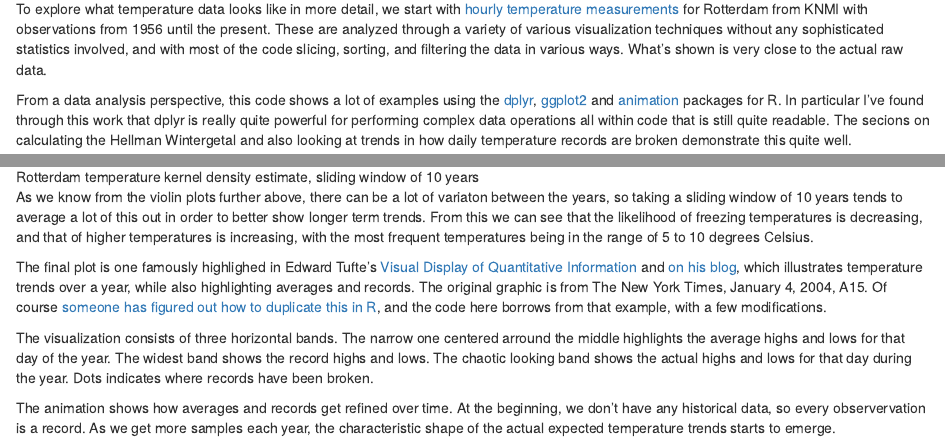
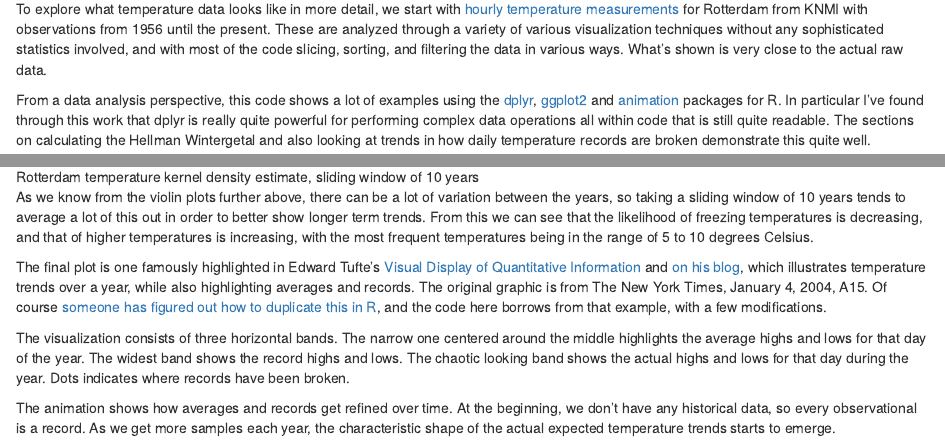
Before and after one commit to cbdavis/Visual-Exploration-of-Rotterdam-Temperature-Data, an R Markdown document (VisualExploration.Rmd): the page in a window 1100 px wide, from 940 px down, and a second part further down, joined at a grey line. Rendered offline with R 4.5, knitr and Pandoc, with nearby package versions; some code elsewhere in the file could not run offline.

Commit message:
fixing spelling

````diff
--- a/VisualExploration.Rmd
+++ b/VisualExploration.Rmd
@@ -21,7 +21,7 @@ I'm not sure that focusing on a temperature increase of 2, 3, or 4 degrees is th
 
 To explore what temperature data looks like in more detail, we start with [hourly temperature measurements](http://www.knmi.nl/nederland-nu/klimatologie/uurgegevens) for Rotterdam from KNMI with observations from 1956 until the present.  These are analyzed through a variety of various visualization techniques without any sophisticated statistics involved, and with most of the code slicing, sorting, and filtering the data in various ways.  What's shown is very close to the actual raw data.
 
-From a data analysis perspective, this code shows a lot of examples using the [dplyr](https://cran.rstudio.com/web/packages/dplyr/vignettes/introduction.html), [ggplot2](http://docs.ggplot2.org/current/) and [animation](https://cran.r-project.org/web/packages/animation/index.html) packages for R.  In particular I've found through this work that dplyr is really quite powerful for performing complex data operations all within code that is still quite readable.  The secions on calculating the Hellman Wintergetal and also looking at trends in how daily temperature records are broken demonstrate this quite well.
+From a data analysis perspective, this code shows a lot of examples using the [dplyr](https://cran.rstudio.com/web/packages/dplyr/vignettes/introduction.html), [ggplot2](http://docs.ggplot2.org/current/) and [animation](https://cran.r-project.org/web/packages/animation/index.html) packages for R.  In particular I've found through this work that dplyr is really quite powerful for performing complex data operations all within code that is still quite readable.  The sections on calculating the Hellman Wintergetal and also looking at trends in how daily temperature records are broken demonstrate this quite well.
 
 ```{r, message=FALSE, warning=FALSE}
 #never ever convert strings to factors
@@ -377,13 +377,13 @@ saveGIF({
 ```
 ![Rotterdam temperature kernel density estimate, sliding window of 10 years](RotterdamTemperatureDensity10Years.gif)
 
-As we know from the violin plots further above, there can be a lot of variaton between the years, so taking a sliding window of 10 years tends to average a lot of this out in order to better show longer term trends.  From this we can see that the likelihood of freezing temperatures is decreasing, and that of higher temperatures is increasing, with the most frequent temperatures being in the range of 5 to 10 degrees Celsius.
+As we know from the violin plots further above, there can be a lot of variation between the years, so taking a sliding window of 10 years tends to average a lot of this out in order to better show longer term trends.  From this we can see that the likelihood of freezing temperatures is decreasing, and that of higher temperatures is increasing, with the most frequent temperatures being in the range of 5 to 10 degrees Celsius.
 
-The final plot is one famously highlighed in Edward Tufte's [Visual Display of Quantitative Information](http://www.edwardtufte.com/tufte/books_vdqi) and [on his blog](http://www.edwardtufte.com/bboard/q-and-a-fetch-msg?msg_id=00014g), which illustrates temperature trends over a year, while also highlighting averages and records.  The original graphic is from The New York Times, January 4, 2004, A15.  Of course [someone has figured out how to duplicate this in R](https://rpubs.com/bradleyboehmke/weather_graphic), and the code here borrows from that example, with a few modifications.
+The final plot is one famously highlighted in Edward Tufte's [Visual Display of Quantitative Information](http://www.edwardtufte.com/tufte/books_vdqi) and [on his blog](http://www.edwardtufte.com/bboard/q-and-a-fetch-msg?msg_id=00014g), which illustrates temperature trends over a year, while also highlighting averages and records.  The original graphic is from The New York Times, January 4, 2004, A15.  Of course [someone has figured out how to duplicate this in R](https://rpubs.com/bradleyboehmke/weather_graphic), and the code here borrows from that example, with a few modifications.
 
-The visualization consists of three horizontal bands.  The narrow one centered arround the middle highlights the average highs and lows for that day of the year.  The widest band shows the record highs and lows.  The chaotic looking band shows the actual highs and lows for that day during the year.  Dots indicates where records have been broken.
+The visualization consists of three horizontal bands.  The narrow one centered around the middle highlights the average highs and lows for that day of the year.  The widest band shows the record highs and lows.  The chaotic looking band shows the actual highs and lows for that day during the year.  Dots indicates where records have been broken.
 
-The animation shows how averages and records get refined over time.  At the beginning, we don't have any historical data, so every observervation is a record.  As we get more samples each year, the characteristic shape of the actual expected temperature trends starts to emerge.
+The animation shows how averages and records get refined over time.  At the beginning, we don't have any historical data, so every observational is a record.  As we get more samples each year, the characteristic shape of the actual expected temperature trends starts to emerge.
 
 ```{r TuftePlot, warning=FALSE, cache=TRUE, fig.width=14, fig.height=10, warning=FALSE, message=FALSE}
 
````
Also changed, not shown: README.md, VisualExploration.Rmd (6 more changed lines).
